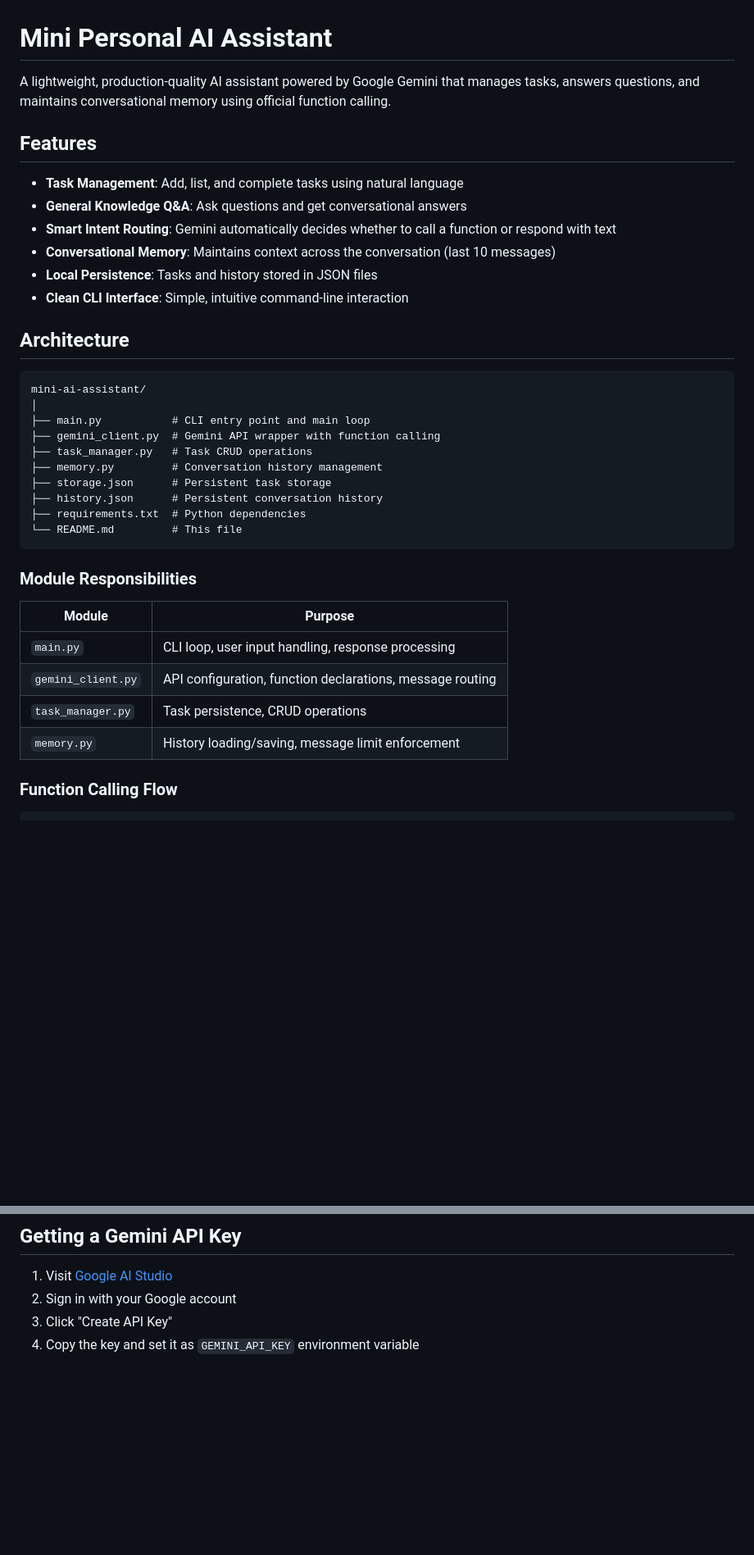
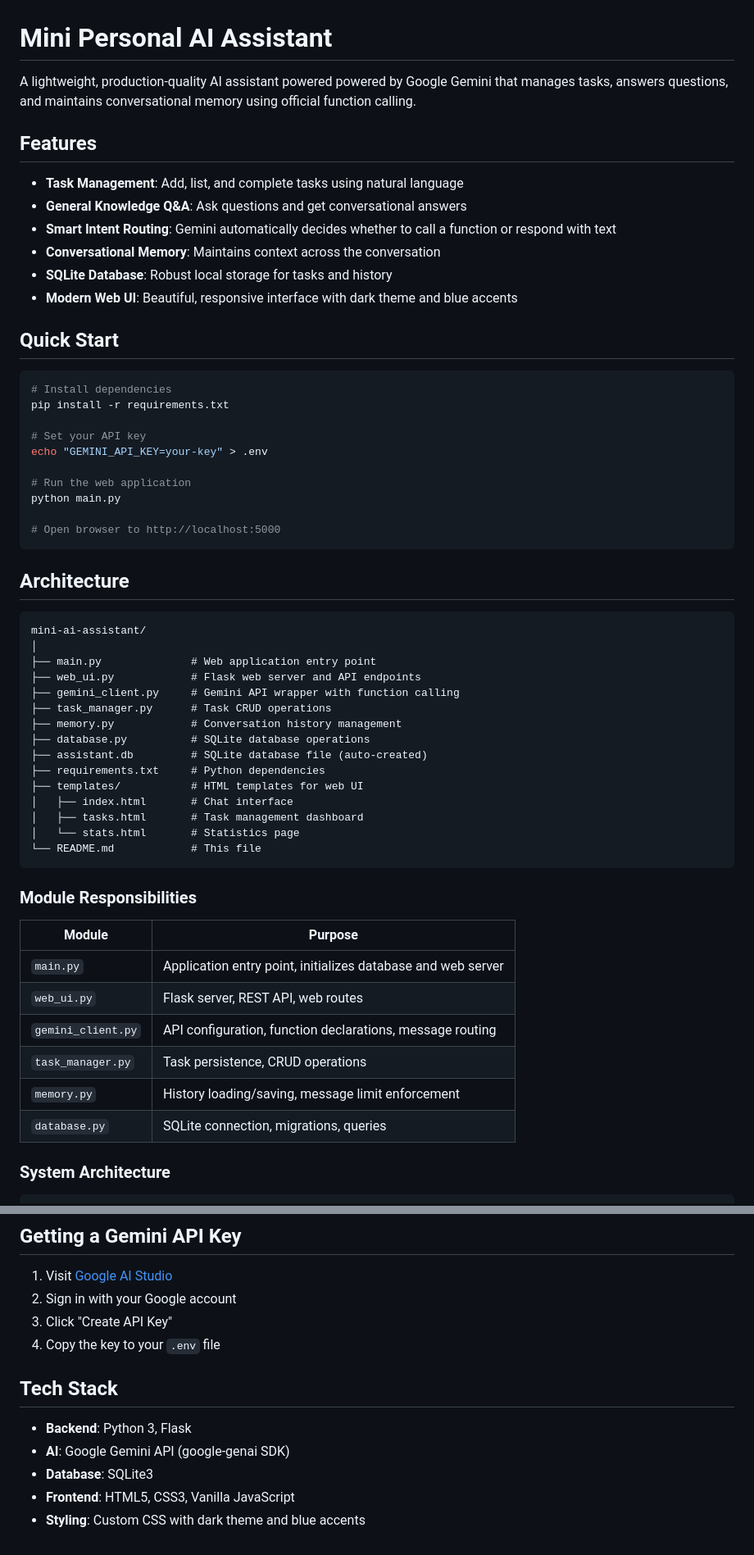
Before and after one commit to steodhiambo/mini-ai-assistant, a Markdown page: README.md, 2 parts joined by grey strips. Shown at 82% size. Rendered like a GitHub page; blank space fills up the shorter version.

````diff
--- a/README.md
+++ b/README.md
@@ -1,40 +1,62 @@
 # Mini Personal AI Assistant
 
-A lightweight, production-quality AI assistant powered by Google Gemini that manages tasks, answers questions, and maintains conversational memory using official function calling.
+A lightweight, production-quality AI assistant powered  powered by Google Gemini that manages tasks, answers questions, and maintains conversational memory using official function calling.
 
 ## Features
 
 - **Task Management**: Add, list, and complete tasks using natural language
 - **General Knowledge Q&A**: Ask questions and get conversational answers
 - **Smart Intent Routing**: Gemini automatically decides whether to call a function or respond with text
-- **Conversational Memory**: Maintains context across the conversation (last 10 messages)
-- **Local Persistence**: Tasks and history stored in JSON files
-- **Clean CLI Interface**: Simple, intuitive command-line interaction
+- **Conversational Memory**: Maintains context across the conversation
+- **SQLite Database**: Robust local storage for tasks and history
+- **Modern Web UI**: Beautiful, responsive interface with dark theme and blue accents
+
+## Quick Start
+
+```bash
+# Install dependencies
+pip install -r requirements.txt
+
+# Set your API key
+echo "GEMINI_API_KEY=your-key" > .env
+
+# Run the web application
+python main.py
+
+# Open browser to http://localhost:5000
+```
 
 ## Architecture
 
 ```
 mini-ai-assistant/
 │
-├── main.py           # CLI entry point and main loop
-├── gemini_client.py  # Gemini API wrapper with function calling
-├── task_manager.py   # Task CRUD operations
-├── memory.py         # Conversation history management
-├── storage.json      # Persistent task storage
-├── history.json      # Persistent conversation history
-├── requirements.txt  # Python dependencies
-└── README.md         # This file
+├── main.py              # Web application entry point
+├── web_ui.py            # Flask web server and API endpoints
+├── gemini_client.py     # Gemini API wrapper with function calling
+├── task_manager.py      # Task CRUD operations
+├── memory.py            # Conversation history management
+├── database.py          # SQLite database operations
+├── assistant.db         # SQLite database file (auto-created)
+├── requirements.txt     # Python dependencies
+├── templates/           # HTML templates for web UI
+│   ├── index.html       # Chat interface
+│   ├── tasks.html       # Task management dashboard
+│   └── stats.html       # Statistics page
+└── README.md            # This file
 ```
 
 ### Module Responsibilities
 
 | Module | Purpose |
 |--------|---------|
-| `main.py` | CLI loop, user input handling, response processing |
+| `main.py` | Application entry point, initializes database and web server |
+| `web_ui.py` | Flask server, REST API, web routes |
 | `gemini_client.py` | API configuration, function declarations, message routing |
 | `task_manager.py` | Task persistence, CRUD operations |
 | `memory.py` | History loading/saving, message limit enforcement |
+| `database.py` | SQLite connection, migrations, queries |
 
-### Function Calling Flow
+### System Architecture
 
 ```
@@ -213,4 +271,12 @@ This project is provided as-is for educational and personal use.
 1. Visit [Google AI Studio](https://makersuite.google.com/app/apikey)
 2. Sign in with your Google account
 3. Click "Create API Key"
-4. Copy the key and set it as `GEMINI_API_KEY` environment variable
+4. Copy the key to your `.env` file
+
+## Tech Stack
+
+- **Backend**: Python 3, Flask
+- **AI**: Google Gemini API (google-genai SDK)
+- **Database**: SQLite3
+- **Frontend**: HTML5, CSS3, Vanilla JavaScript
+- **Styling**: Custom CSS with dark theme and blue accents
````
Also changed, not shown: other parts of README.md (+125 -89 lines).
